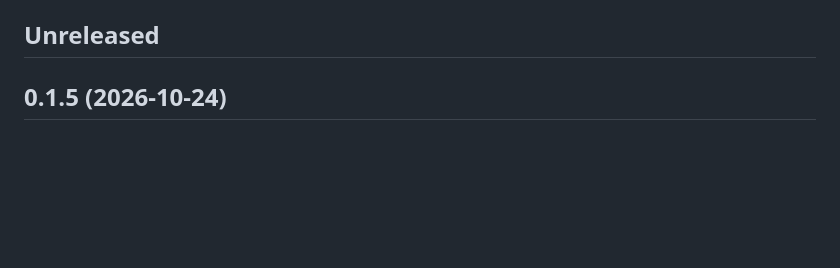
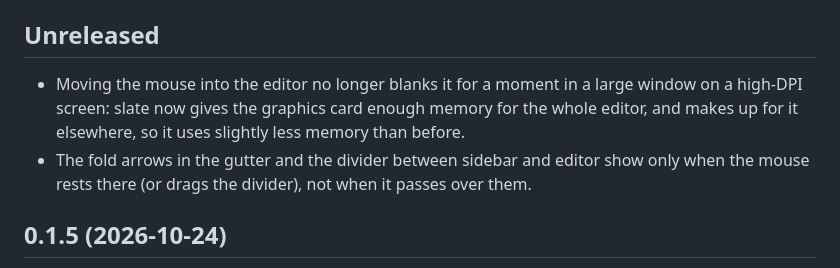
Before and after one commit to Bribak/slate, a Markdown page: CHANGELOG.md, the part around the change. Rendered like a GitHub page; blank space fills up the shorter version.

```diff
--- a/CHANGELOG.md
+++ b/CHANGELOG.md
@@ -5,6 +5,9 @@ gets a `## X.Y.Z (date)` section, newest first, written for the people who use s
 under `## Unreleased`; the version bump renames it.
 
 ## Unreleased
+
+- Moving the mouse into the editor no longer blanks it for a moment in a large window on a high-DPI screen: slate now gives the graphics card enough memory for the whole editor, and makes up for it elsewhere, so it uses slightly less memory than before.
+- The fold arrows in the gutter and the divider between sidebar and editor show only when the mouse rests there (or drags the divider), not when it passes over them.
 
 ## 0.1.5 (2026-10-24)
 
```
Also changed, not shown: README.md (+1 -1 lines), tools/trailer-glycan.png (added), 6 other files.
